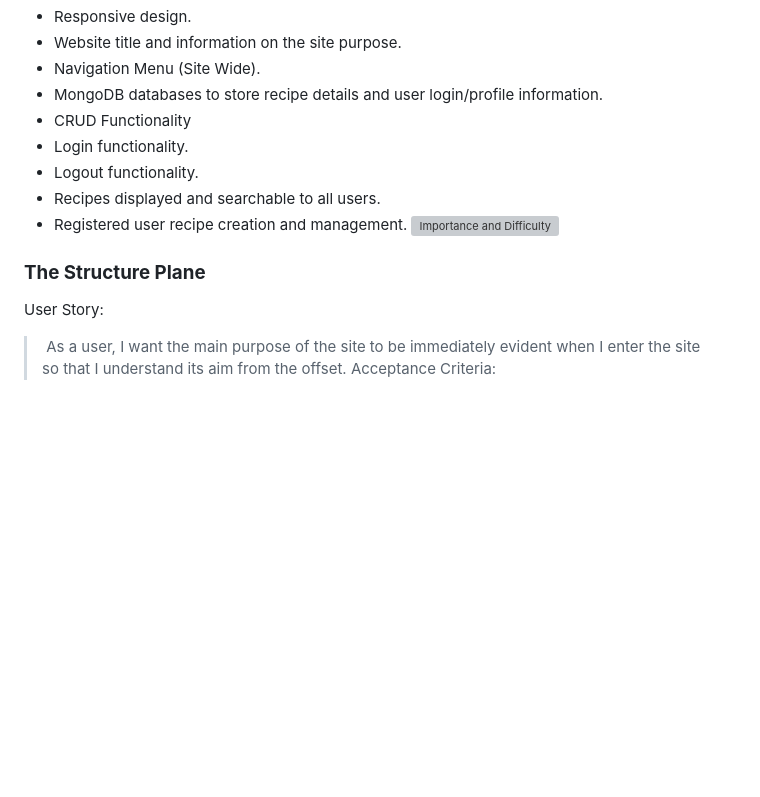
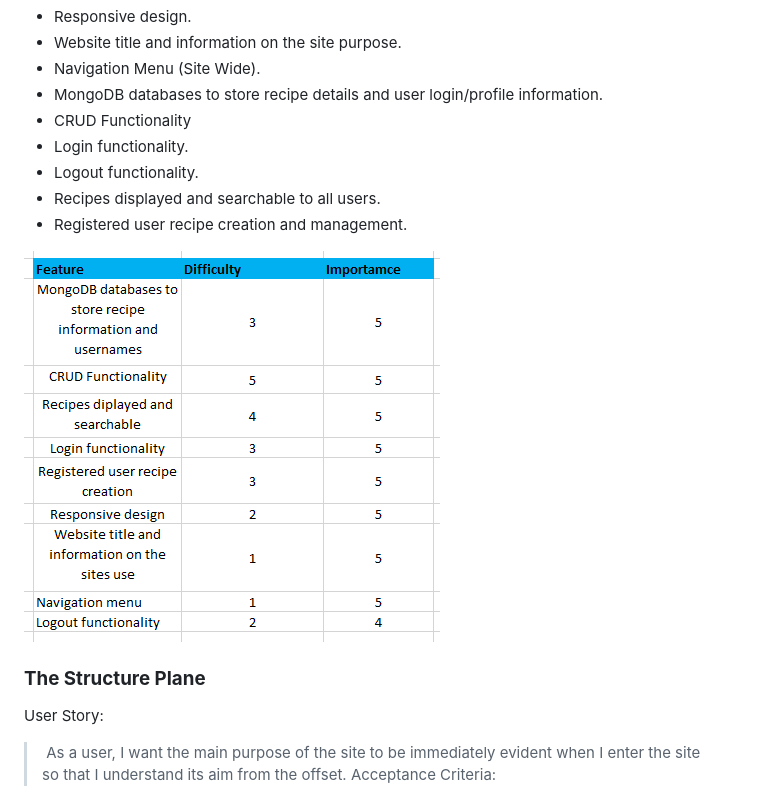
Before and after one commit to dylanocallaghan/M-S-3, a Markdown page: README.md, the part around the change. Drawn GitHub-style; pictures changed too: static/images/readme_images/importance.jpg (added); blank space fills up the shorter version; grey boxes are pictures that could not be loaded.

Commit message:
added importance image to READme file

```diff
--- a/README.md
+++ b/README.md
@@ -74,8 +74,11 @@ This website was created for people who like to easily access and reproduce
 * Logout functionality.
 * Recipes displayed and searchable to all users.
 * Registered user recipe creation and management.
-![Importance and Difficulty](readme_images/importance.jpg)
+
+![Importance and Difficulty](static/images/readme_images/importance.jpg)
+
 ### **The Structure Plane**
+
 User Story:
 > As a user, I want the main purpose of the site to be immediately evident when I enter the site so that I understand its aim from the offset.
 Acceptance Criteria:
```
